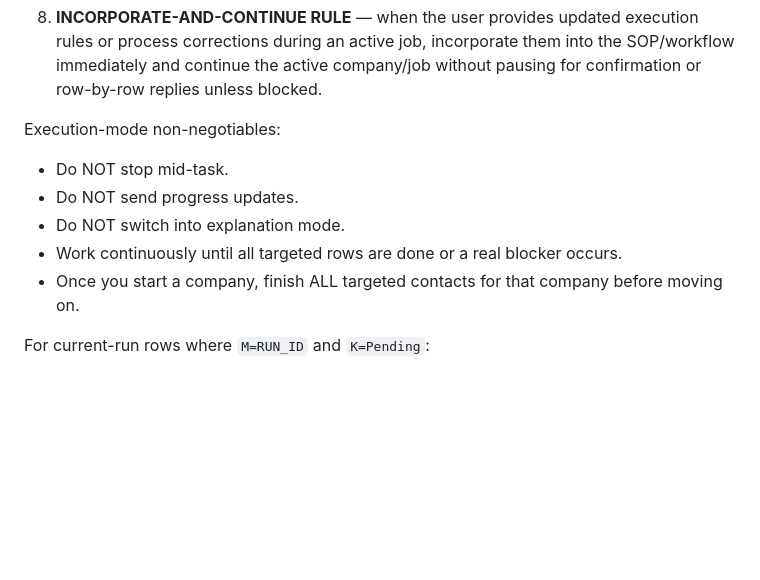
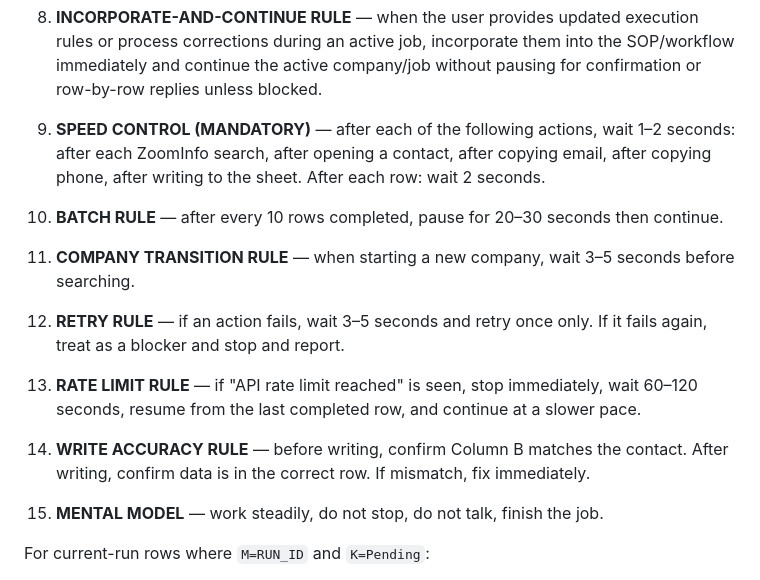
Before and after one commit to kyledrehwing-Dre/kyle-leadgen-workspace, a Markdown page: AGENTS.md, the part around the change. Rendered like a GitHub page; blank space fills up the shorter version.

Commit message:
Add rate limit speed control and execution cadence rules to Job 2 SOP

```diff
--- a/AGENTS.md
+++ b/AGENTS.md
@@ -200,12 +200,19 @@ You are executing a job, not having a conversation.
 
 8. **INCORPORATE-AND-CONTINUE RULE** — when the user provides updated execution rules or process corrections during an active job, incorporate them into the SOP/workflow immediately and continue the active company/job without pausing for confirmation or row-by-row replies unless blocked.
 
-Execution-mode non-negotiables:
-- Do NOT stop mid-task.
-- Do NOT send progress updates.
-- Do NOT switch into explanation mode.
-- Work continuously until all targeted rows are done or a real blocker occurs.
-- Once you start a company, finish ALL targeted contacts for that company before moving on.
+9. **SPEED CONTROL (MANDATORY)** — after each of the following actions, wait 1–2 seconds: after each ZoomInfo search, after opening a contact, after copying email, after copying phone, after writing to the sheet. After each row: wait 2 seconds.
+
+10. **BATCH RULE** — after every 10 rows completed, pause for 20–30 seconds then continue.
+
+11. **COMPANY TRANSITION RULE** — when starting a new company, wait 3–5 seconds before searching.
+
+12. **RETRY RULE** — if an action fails, wait 3–5 seconds and retry once only. If it fails again, treat as a blocker and stop and report.
+
+13. **RATE LIMIT RULE** — if "API rate limit reached" is seen, stop immediately, wait 60–120 seconds, resume from the last completed row, and continue at a slower pace.
+
+14. **WRITE ACCURACY RULE** — before writing, confirm Column B matches the contact. After writing, confirm data is in the correct row. If mismatch, fix immediately.
+
+15. **MENTAL MODEL** — work steadily, do not stop, do not talk, finish the job.
 
 For current-run rows where `M=RUN_ID` and `K=Pending`:
 1. Start from existing sheet rows only. Do not use LinkedIn for discovery in Job 2.
```
Also changed, not shown: TOOLS.md (+1 -1 lines), USER.md (+1 -1 lines).
